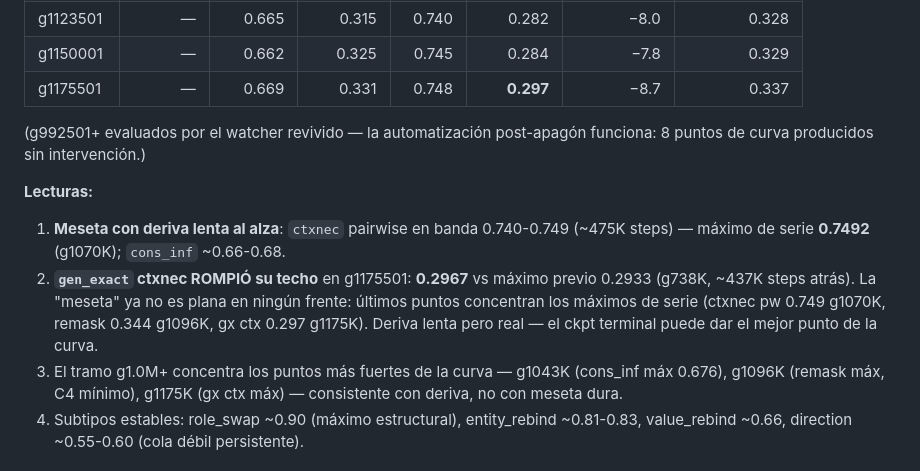
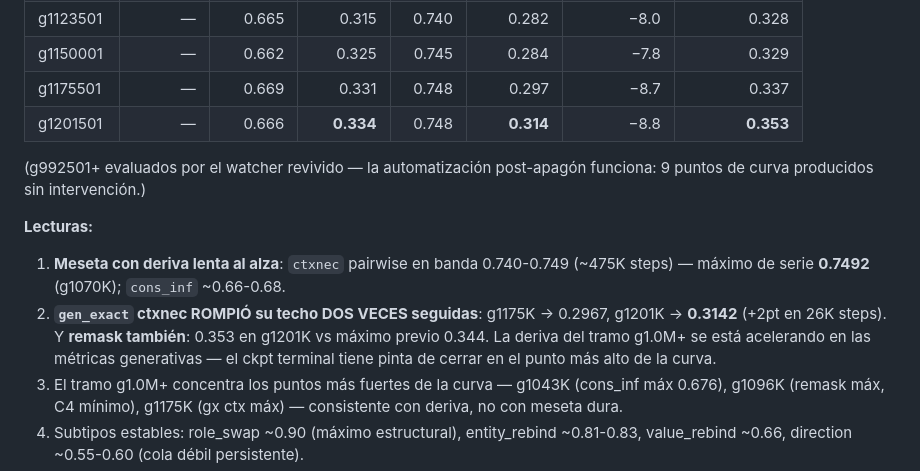
Before and after one commit to alrobles/ecoreasoner, a Markdown page: docs/results/PROGRESS-REPORT-2026-10-09.md, the part around the change. Rendered like a GitHub page.

Commit message:
docs: g1201501 — gx ctx 0.314 + remask 0.353, dos maximos mas; deriva acelerandose al final
Generated with [Devin](https://devin.ai)

Co-Authored-By: Devin <158243242+devin-ai-integration[bot]@users.noreply.github.com>

```diff
--- a/docs/results/PROGRESS-REPORT-2026-10-09.md
+++ b/docs/results/PROGRESS-REPORT-2026-10-09.md
@@ -26,22 +26,23 @@ hoy (§6). Continuación del PROGRESS-REPORT-2026-10-04.
 | g1096501 | — | 0.669 | **0.340** | 0.746 | **0.293** | **−6.5** | **0.344** |
 | g1123501 | — | 0.665 | 0.315 | 0.740 | 0.282 | −8.0 | 0.328 |
 | g1150001 | — | 0.662 | 0.325 | 0.745 | 0.284 | −7.8 | 0.329 |
-| g1175501 | — | 0.669 | 0.331 | 0.748 | **0.297** | −8.7 | 0.337 |
+| g1175501 | — | 0.669 | 0.331 | 0.748 | 0.297 | −8.7 | 0.337 |
+| g1201501 | — | 0.666 | **0.334** | 0.748 | **0.314** | −8.8 | **0.353** |
 
 (g992501+ evaluados por el watcher revivido — la automatización
-post-apagón funciona: 8 puntos de curva producidos sin intervención.)
+post-apagón funciona: 9 puntos de curva producidos sin intervención.)
 
 **Lecturas:**
 
 1. **Meseta con deriva lenta al alza**: `ctxnec` pairwise en banda
    0.740-0.749 (~475K steps) — máximo de serie **0.7492** (g1070K);
    `cons_inf` ~0.66-0.68.
-2. **`gen_exact` ctxnec ROMPIÓ su techo** en g1175501: **0.2967** vs
-   máximo previo 0.2933 (g738K, ~437K steps atrás). La "meseta" ya no
-   es plana en ningún frente: últimos puntos concentran los máximos de
-   serie (ctxnec pw 0.749 g1070K, remask 0.344 g1096K, gx ctx 0.297
-   g1175K). Deriva lenta pero real — el ckpt terminal puede dar el
-   mejor punto de la curva.
+2. **`gen_exact` ctxnec ROMPIÓ su techo DOS VECES seguidas**:
+   g1175K → 0.2967, g1201K → **0.3142** (+2pt en 26K steps). Y
+   **remask también**: 0.353 en g1201K vs máximo previo 0.344. La
+   deriva del tramo g1.0M+ se está acelerando en las métricas
+   generativas — el ckpt terminal tiene pinta de cerrar en el punto
+   más alto de la curva.
 3. El tramo g1.0M+ concentra los puntos más fuertes de la curva —
    g1043K (cons_inf máx 0.676), g1096K (remask máx, C4 mínimo), g1175K
    (gx ctx máx) — consistente con deriva, no con meseta dura.
```
